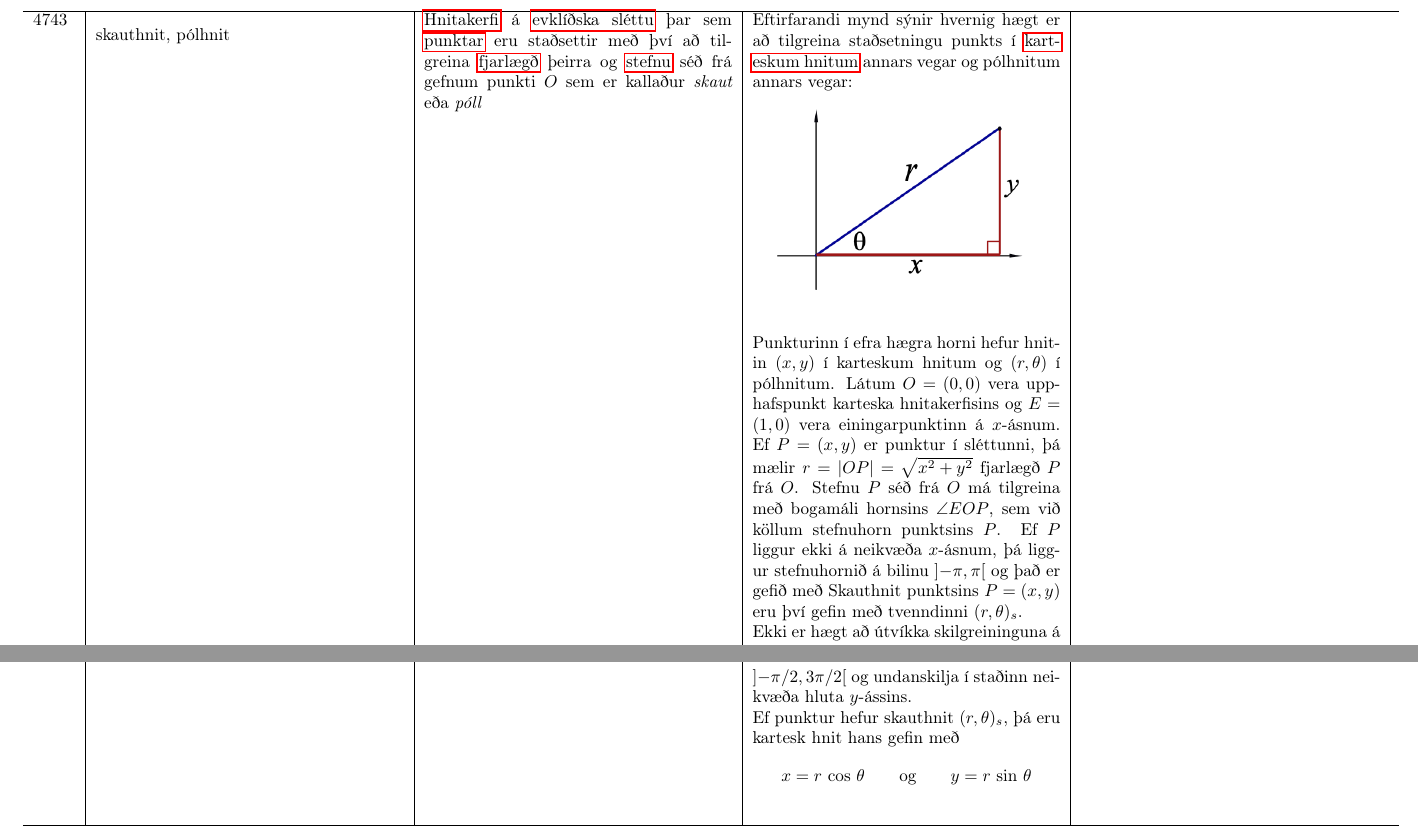
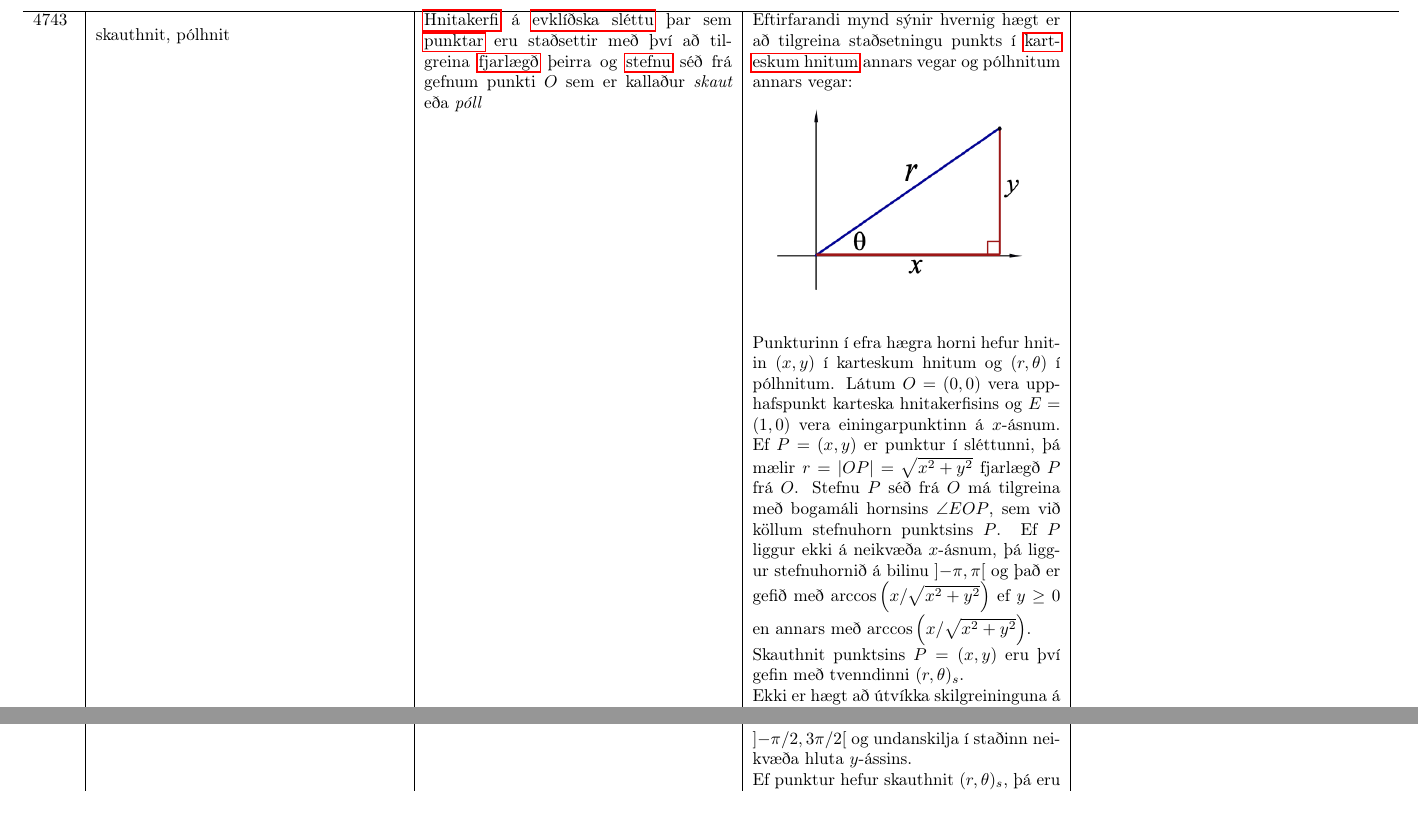
Before and after one commit to IslenskaStaerdfraedafelagid/ordaskra, a LaTeX document (main.tex, which reads ordaskra_table_finished.tex): two parts of pages 18 and 161 of 221, joined at a grey line, cut so that both start at the same text. Compiled offline with pdfLaTeX.

Commit message:
Uppfæra ordaskra_table_finished.tex

```diff
--- a/ordaskra_table_finished.tex
+++ b/ordaskra_table_finished.tex
@@ -424,7 +424,9 @@ Sammengi eru tengin og víxlin, þ.e. fyrir öll mengi $A$, $B$ og $C$ gildir a
 \includegraphics[width=150px]{myndir/polhnit.png}
 \end{center}
 
-Punkturinn í efra hægra horni hefur hnitin $(x,y)$ í karteskum hnitum og $(r,\theta)$ í pólhnitum. Látum $O=(0,0)$ vera upphafspunkt karteska hnitakerfisins og $E=(1,0)$ vera einingarpunktinn á $x$-ásnum. Ef $P=(x,y)$ er punktur í sléttunni, þá mælir $r=|OP|=\sqrt{x^2+y^2}$ fjarlægð $P$ frá $O$. Stefnu $P$ séð frá $O$ má tilgreina með bogamáli hornsins $\angle EOP$, sem við köllum stefnuhorn punktsins $P$. Ef $P$ liggur ekki á neikvæða $x$-ásnum, þá liggur stefnuhornið á bilinu $\left]-\pi,\pi\right[$ og það er gefið með  Skauthnit punktsins $P=(x,y)$ eru því gefin með tvenndinni $(r,\theta)_s$.
+Punkturinn í efra hægra horni hefur hnitin $(x,y)$ í karteskum hnitum og $(r,\theta)$ í pólhnitum. Látum $O=(0,0)$ vera upphafspunkt karteska hnitakerfisins og $E=(1,0)$ vera einingarpunktinn á $x$-ásnum. Ef $P=(x,y)$ er punktur í sléttunni, þá mælir $r=|OP|=\sqrt{x^2+y^2}$ fjarlægð $P$ frá $O$. Stefnu $P$ séð frá $O$ má tilgreina með bogamáli hornsins $\angle EOP$, sem við köllum stefnuhorn punktsins $P$. Ef $P$ liggur ekki á neikvæða $x$-ásnum, þá liggur stefnuhornið á bilinu $\left]-\pi,\pi\right[$ og það er gefið með $\arccos\left(x/\sqrt{x^2+y^2}\right)$ ef $y \geq 0$ en annars með $\arccos\left(x/\sqrt{x^2+y^2}\right)$.
+
+Skauthnit punktsins $P=(x,y)$ eru því gefin með tvenndinni $(r,\theta)_s$.
 
 Ekki er hægt að útvíkka skilgreininguna á stefnuhorni með skynsamlegum hætti fyrir punkta á neikvæða $x$-ásnum eða skautpunktinn $O$. Hinsvegar má snúa hnitakerfinu, og undanskilja í staðinn einhvera aðra hálflínu út frá $O$. Þannig mætti til dæmis láta stefnuhornið vera á bilinu $\left]-\pi/2,3\pi/2\right[$ og undanskilja í staðinn neikvæða hluta $y$-ássins.
 
```
